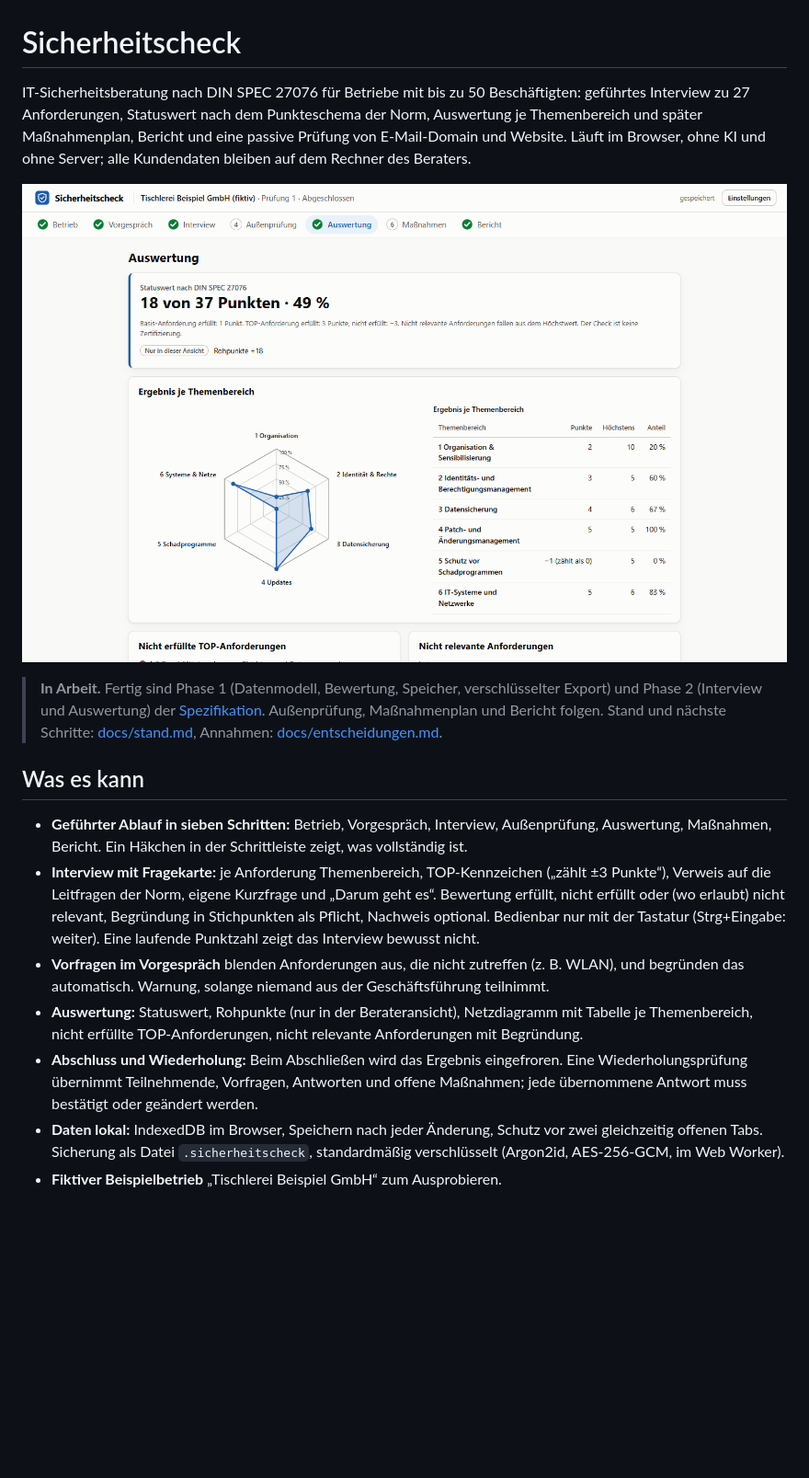
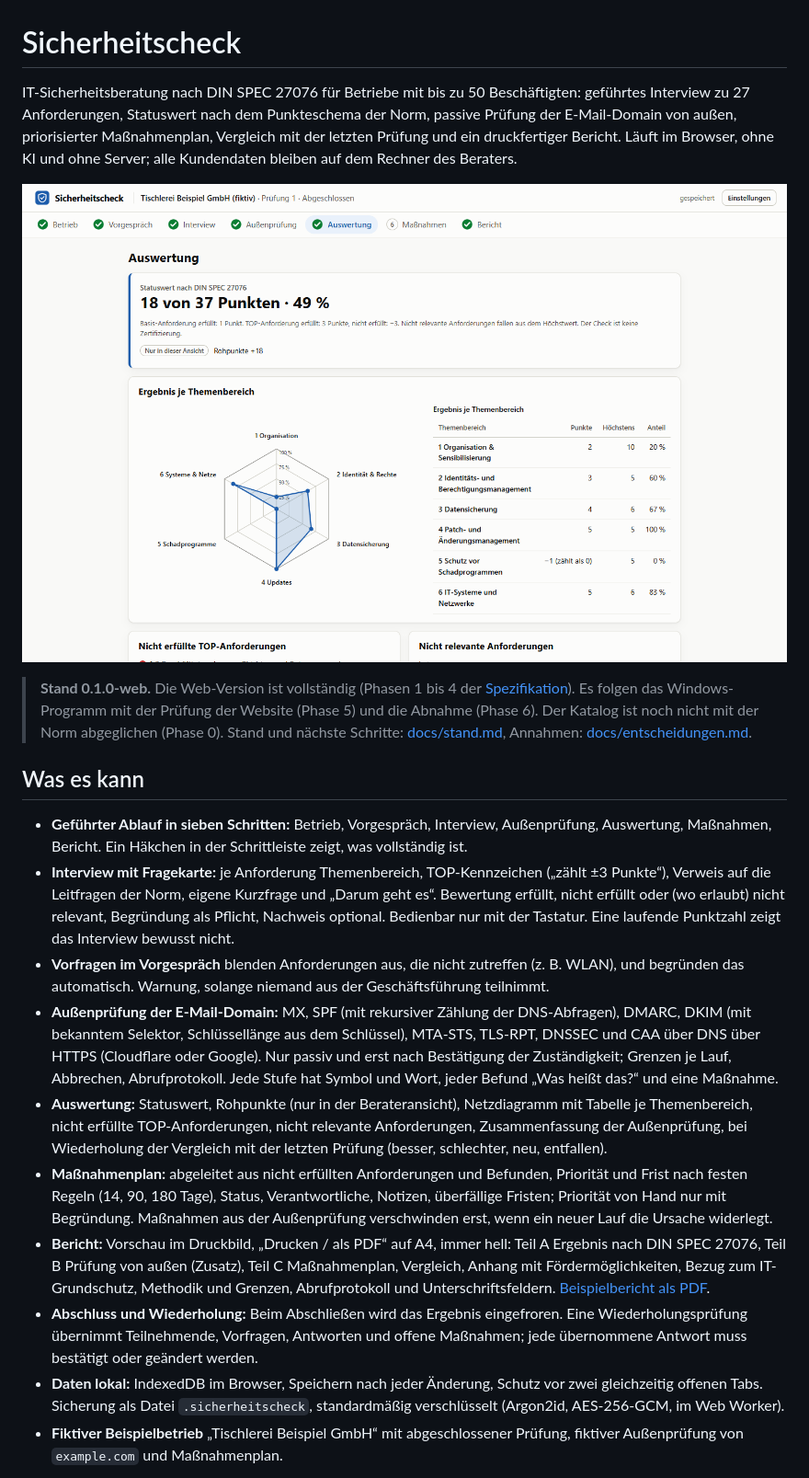
Before and after one commit to edgebird-lab/sicherheitscheck, a Markdown page: README.md, the part around one of its changes. Shown at 92% size. Rendered like a GitHub page; pictures changed too: docs/bilder/auswertung.png; blank space fills up the shorter version.

```diff
--- a/README.md
+++ b/README.md
@@ -1,18 +1,21 @@
 # Sicherheitscheck
 
-IT-Sicherheitsberatung nach DIN SPEC 27076 für Betriebe mit bis zu 50 Beschäftigten: geführtes Interview zu 27 Anforderungen, Statuswert nach dem Punkteschema der Norm, Auswertung je Themenbereich und später Maßnahmenplan, Bericht und eine passive Prüfung von E-Mail-Domain und Website. Läuft im Browser, ohne KI und ohne Server; alle Kundendaten bleiben auf dem Rechner des Beraters.
+IT-Sicherheitsberatung nach DIN SPEC 27076 für Betriebe mit bis zu 50 Beschäftigten: geführtes Interview zu 27 Anforderungen, Statuswert nach dem Punkteschema der Norm, passive Prüfung der E-Mail-Domain von außen, priorisierter Maßnahmenplan, Vergleich mit der letzten Prüfung und ein druckfertiger Bericht. Läuft im Browser, ohne KI und ohne Server; alle Kundendaten bleiben auf dem Rechner des Beraters.
 
 ![Schritt „Auswertung“: Statuswert 18 von 37 Punkten, Netzdiagramm und Tabelle je Themenbereich](docs/bilder/auswertung.png)
 
-> **In Arbeit.** Fertig sind Phase 1 (Datenmodell, Bewertung, Speicher, verschlüsselter Export) und Phase 2 (Interview und Auswertung) der [Spezifikation](docs/spezifikation.md). Außenprüfung, Maßnahmenplan und Bericht folgen. Stand und nächste Schritte: [docs/stand.md](docs/stand.md), Annahmen: [docs/entscheidungen.md](docs/entscheidungen.md).
+> **Stand 0.1.0-web.** Die Web-Version ist vollständig (Phasen 1 bis 4 der [Spezifikation](docs/spezifikation.md)). Es folgen das Windows-Programm mit der Prüfung der Website (Phase 5) und die Abnahme (Phase 6). Der Katalog ist noch nicht mit der Norm abgeglichen (Phase 0). Stand und nächste Schritte: [docs/stand.md](docs/stand.md), Annahmen: [docs/entscheidungen.md](docs/entscheidungen.md).
 
 ## Was es kann
 
 - **Geführter Ablauf in sieben Schritten:** Betrieb, Vorgespräch, Interview, Außenprüfung, Auswertung, Maßnahmen, Bericht. Ein Häkchen in der Schrittleiste zeigt, was vollständig ist.
-- **Interview mit Fragekarte:** je Anforderung Themenbereich, TOP-Kennzeichen („zählt ±3 Punkte“), Verweis auf die Leitfragen der Norm, eigene Kurzfrage und „Darum geht es“. Bewertung erfüllt, nicht erfüllt oder (wo erlaubt) nicht relevant, Begründung in Stichpunkten als Pflicht, Nachweis optional. Bedienbar nur mit der Tastatur (Strg+Eingabe: weiter). Eine laufende Punktzahl zeigt das Interview bewusst nicht.
+- **Interview mit Fragekarte:** je Anforderung Themenbereich, TOP-Kennzeichen („zählt ±3 Punkte“), Verweis auf die Leitfragen der Norm, eigene Kurzfrage und „Darum geht es“. Bewertung erfüllt, nicht erfüllt oder (wo erlaubt) nicht relevant, Begründung als Pflicht, Nachweis optional. Bedienbar nur mit der Tastatur. Eine laufende Punktzahl zeigt das Interview bewusst nicht.
 - **Vorfragen im Vorgespräch** blenden Anforderungen aus, die nicht zutreffen (z. B. WLAN), und begründen das automatisch. Warnung, solange niemand aus der Geschäftsführung teilnimmt.
-- **Auswertung:** Statuswert, Rohpunkte (nur in der Berateransicht), Netzdiagramm mit Tabelle je Themenbereich, nicht erfüllte TOP-Anforderungen, nicht relevante Anforderungen mit Begründung.
+- **Außenprüfung der E-Mail-Domain:** MX, SPF (mit rekursiver Zählung der DNS-Abfragen), DMARC, DKIM (mit bekanntem Selektor, Schlüssellänge aus dem Schlüssel), MTA-STS, TLS-RPT, DNSSEC und CAA über DNS über HTTPS (Cloudflare oder Google). Nur passiv und erst nach Bestätigung der Zuständigkeit; Grenzen je Lauf, Abbrechen, Abrufprotokoll. Jede Stufe hat Symbol und Wort, jeder Befund „Was heißt das?“ und eine Maßnahme.
+- **Auswertung:** Statuswert, Rohpunkte (nur in der Berateransicht), Netzdiagramm mit Tabelle je Themenbereich, nicht erfüllte TOP-Anforderungen, nicht relevante Anforderungen, Zusammenfassung der Außenprüfung, bei Wiederholung der Vergleich mit der letzten Prüfung (besser, schlechter, neu, entfallen).
+- **Maßnahmenplan:** abgeleitet aus nicht erfüllten Anforderungen und Befunden, Priorität und Frist nach festen Regeln (14, 90, 180 Tage), Status, Verantwortliche, Notizen, überfällige Fristen; Priorität von Hand nur mit Begründung. Maßnahmen aus der Außenprüfung verschwinden erst, wenn ein neuer Lauf die Ursache widerlegt.
+- **Bericht:** Vorschau im Druckbild, „Drucken / als PDF“ auf A4, immer hell: Teil A Ergebnis nach DIN SPEC 27076, Teil B Prüfung von außen (Zusatz), Teil C Maßnahmenplan, Vergleich, Anhang mit Fördermöglichkeiten, Bezug zum IT-Grundschutz, Methodik und Grenzen, Abrufprotokoll und Unterschriftsfeldern. [Beispielbericht als PDF](docs/bilder/beispielbericht.pdf).
 - **Abschluss und Wiederholung:** Beim Abschließen wird das Ergebnis eingefroren. Eine Wiederholungsprüfung übernimmt Teilnehmende, Vorfragen, Antworten und offene Maßnahmen; jede übernommene Antwort muss bestätigt oder geändert werden.
 - **Daten lokal:** IndexedDB im Browser, Speichern nach jeder Änderung, Schutz vor zwei gleichzeitig offenen Tabs. Sicherung als Datei `.sicherheitscheck`, standardmäßig verschlüsselt (Argon2id, AES-256-GCM, im Web Worker).
-- **Fiktiver Beispielbetrieb** „Tischlerei Beispiel GmbH“ zum Ausprobieren.
+- **Fiktiver Beispielbetrieb** „Tischlerei Beispiel GmbH“ mit abgeschlossener Prüfung, fiktiver Außenprüfung von `example.com` und Maßnahmenplan.
 
```
Also changed, not shown: other parts of README.md (+31 -10 lines), CLAUDE.md (+2 -2 lines), docs/stand.md (+1 -1 lines), docs/bilder/aussenpruefung.png (added), docs/bilder/bericht.png (added), docs/bilder/massnahmen.png (added), 4 other files.
